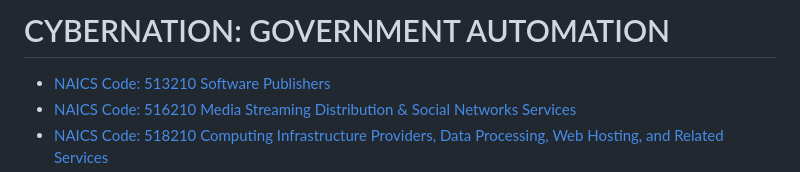
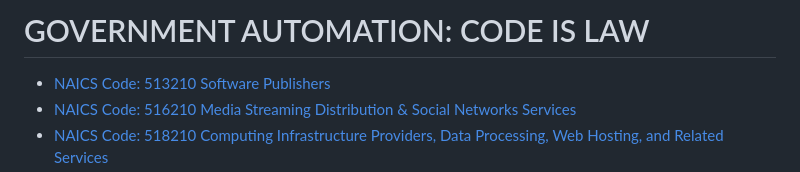
Before and after one commit to TechnoCannon1337/CyberNation, a Markdown page: README.md, the part around the change. Rendered like a GitHub page.

```diff
--- a/README.md
+++ b/README.md
@@ -1,4 +1,4 @@
-# CYBERNATION: GOVERNMENT AUTOMATION
+# GOVERNMENT AUTOMATION: CODE IS LAW
 * [NAICS Code: 513210 Software Publishers](https://www.census.gov/naics/?input=513210&year=2022&details=513210)
 * [NAICS Code: 516210 Media Streaming Distribution & Social Networks Services](https://www.census.gov/naics/?input=516210&year=2022&details=516210)
 * [NAICS Code: 518210 Computing Infrastructure Providers, Data Processing, Web Hosting, and Related Services](https://www.census.gov/naics/?input=518210&year=2022&details=518210)
```
